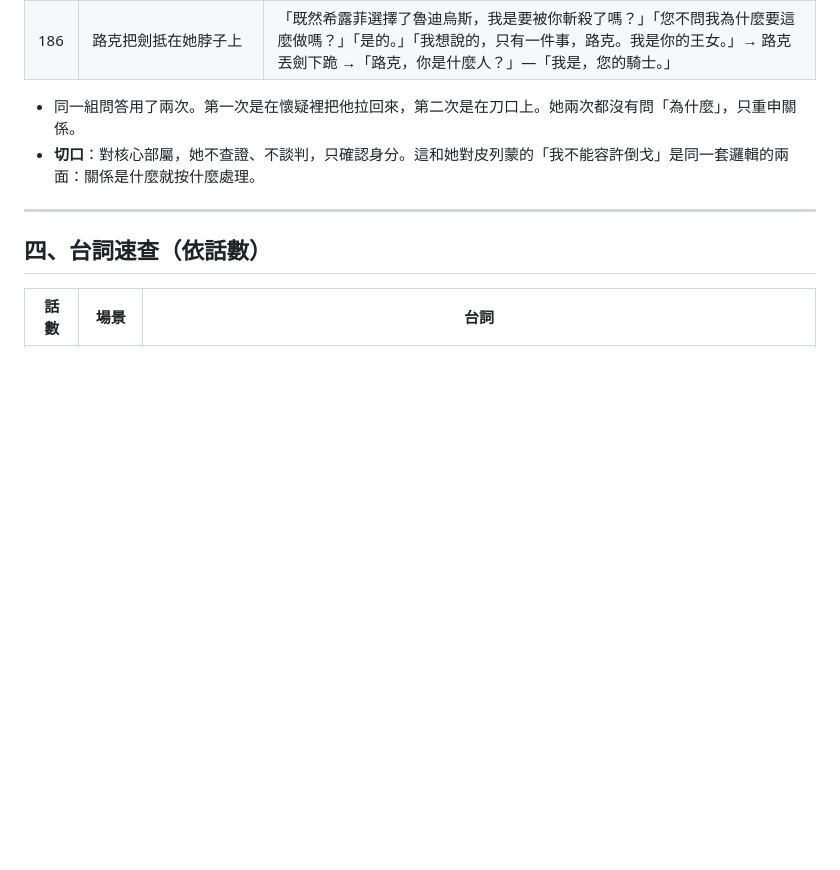
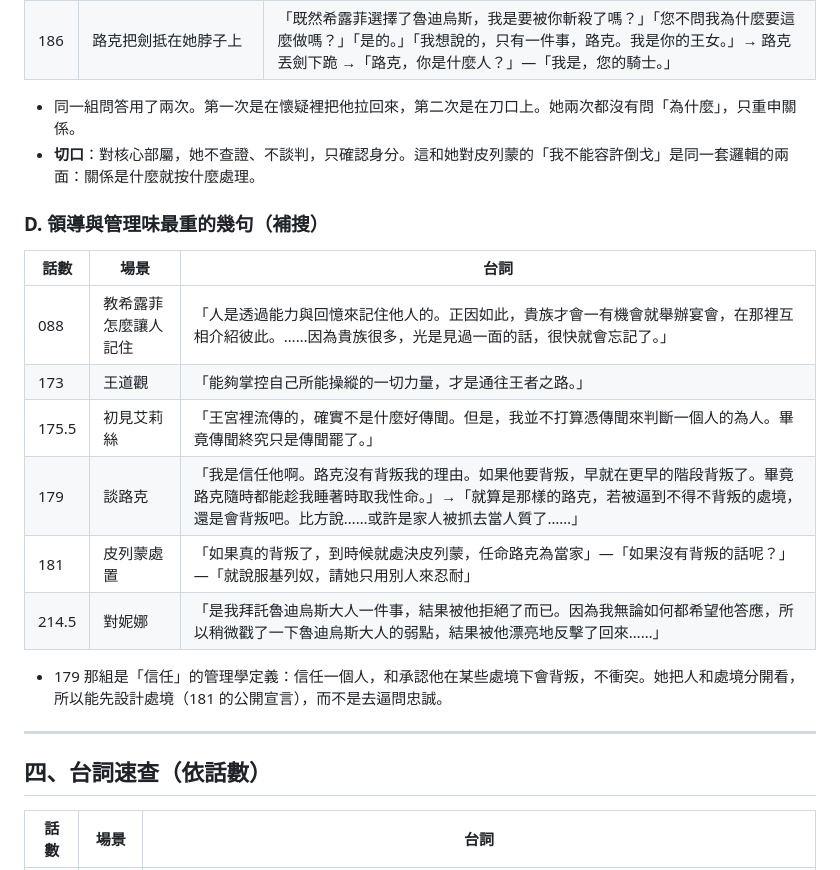
Before and after one commit to joechiboo/ReadTrack, a Markdown page: reading-notes/無職轉生-愛麗兒的手腕-筆記.md, the part around the change. GitHub-like rendering; blank space fills up the shorter version.

Commit message:
docs: 補愛麗兒領導與管理相關台詞
Co-Authored-By: Claude Fable 5.1 <noreply@anthropic.com>
Claude-Session: https://claude.ai/code/session_01YT2Wh5FT4eJSB8SZ6tKYa3

```diff
--- a/reading-notes/無職轉生-愛麗兒的手腕-筆記.md
+++ b/reading-notes/無職轉生-愛麗兒的手腕-筆記.md
@@ -179,6 +179,18 @@
 - 同一組問答用了兩次。第一次是在懷疑裡把他拉回來，第二次是在刀口上。她兩次都沒有問「為什麼」，只重申關係。
 - **切口**：對核心部屬，她不查證、不談判，只確認身分。這和她對皮列蒙的「我不能容許倒戈」是同一套邏輯的兩面：關係是什麼就按什麼處理。
 
+### D. 領導與管理味最重的幾句（補搜）
+| 話數 | 場景 | 台詞 |
+|---|---|---|
+| 088 | 教希露菲怎麼讓人記住 | 「人是透過能力與回憶來記住他人的。正因如此，貴族才會一有機會就舉辦宴會，在那裡互相介紹彼此。……因為貴族很多，光是見過一面的話，很快就會忘記了。」 |
+| 173 | 王道觀 | 「能夠掌控自己所能操縱的一切力量，才是通往王者之路。」 |
+| 175.5 | 初見艾莉絲 | 「王宮裡流傳的，確實不是什麼好傳聞。但是，我並不打算憑傳聞來判斷一個人的為人。畢竟傳聞終究只是傳聞罷了。」 |
+| 179 | 談路克 | 「我是信任他啊。路克沒有背叛我的理由。如果他要背叛，早就在更早的階段背叛了。畢竟路克隨時都能趁我睡著時取我性命。」→「就算是那樣的路克，若被逼到不得不背叛的處境，還是會背叛吧。比方說……或許是家人被抓去當人質了……」 |
+| 181 | 皮列蒙處置 | 「如果真的背叛了，到時候就處決皮列蒙，任命路克為當家」—「如果沒有背叛的話呢？」—「就說服基列奴，請她只用別人來忍耐」 |
+| 214.5 | 對妮娜 | 「是我拜託魯迪烏斯大人一件事，結果被他拒絕了而已。因為我無論如何都希望他答應，所以稍微戳了一下魯迪烏斯大人的弱點，結果被他漂亮地反擊了回來……」 |
+
+- 179 那組是「信任」的管理學定義：信任一個人，和承認他在某些處境下會背叛，不衝突。她把人和處境分開看，所以能先設計處境（181 的公開宣言），而不是去逼問忠誠。
+
 ---
 
 ## 四、台詞速查（依話數）
```
